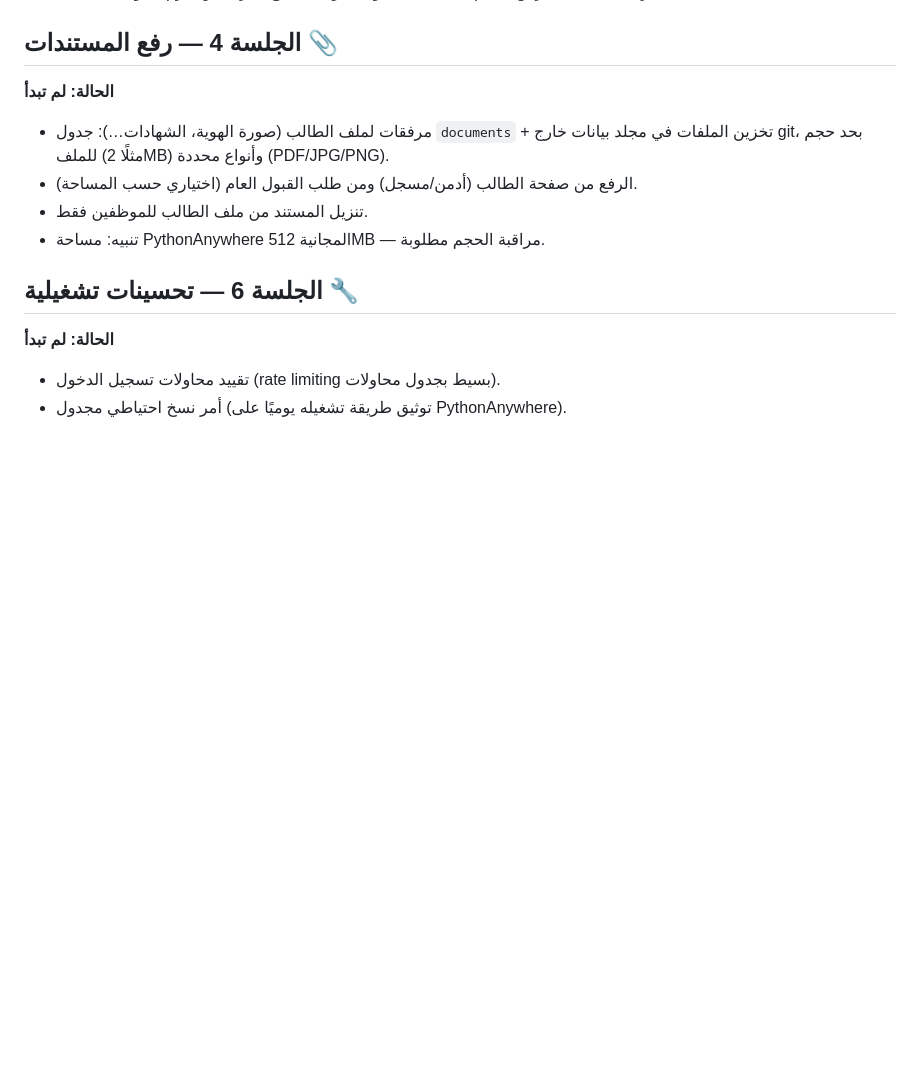
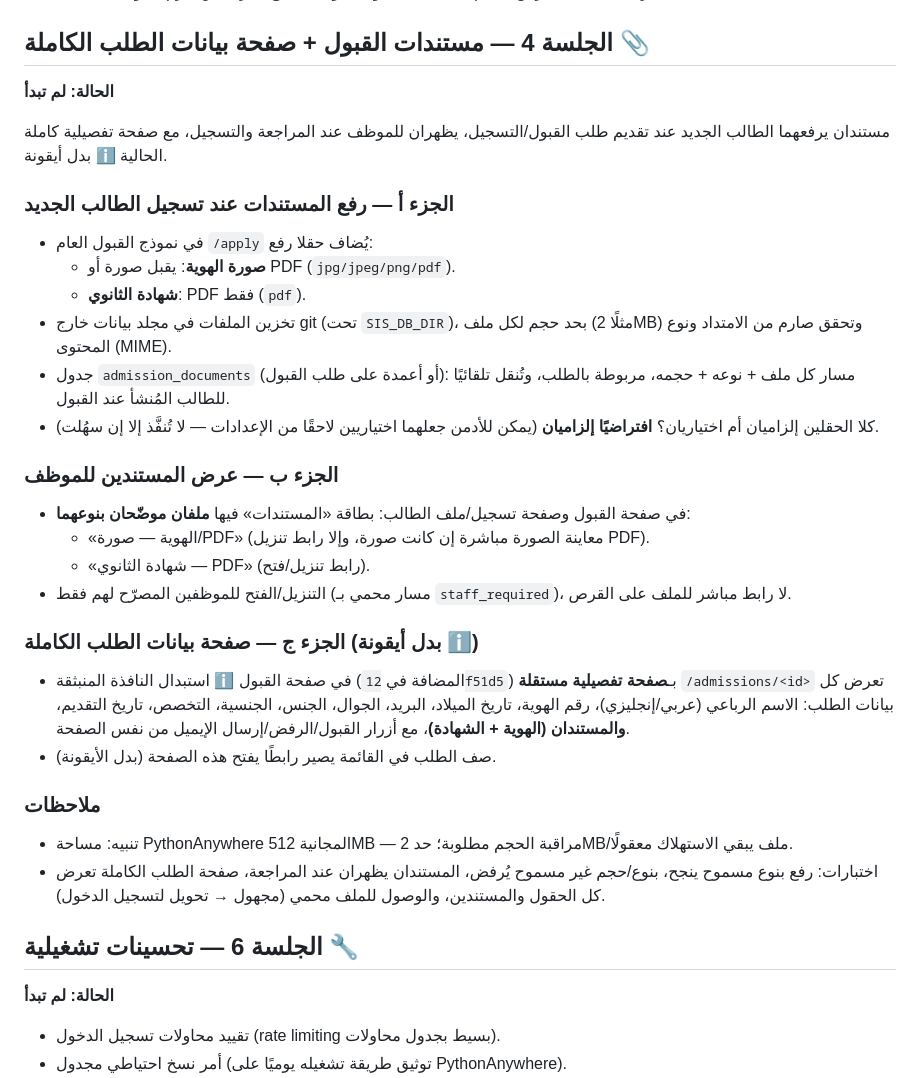
Before and after one commit to itsAlammar/sis-portal, a Markdown page: SESSIONS.md, the part around the change. Drawn GitHub-style; blank space fills up the shorter version.

Commit message:
SESSIONS.md: expand Session 4 — admission-time ID + high-school docs, full application detail page (replaces info popup)
Co-Authored-By: Claude Fable 5 <noreply@anthropic.com>
Claude-Session: https://claude.ai/code/session_012BRBmbAikwBgSKaxB6Gioo

```diff
--- a/SESSIONS.md
+++ b/SESSIONS.md
@@ -67,13 +67,32 @@
 - **المسوّدة التلقائية (المستوى ٣)**: زر «ولّد مسوّدة جدول» للأدمن — خوارزمية جشعة توزّع شعب الفصل على فترات زمنية معرّفة (مثلًا 08:00–09:00 …) متجنّبةً التعارضات الأساسية (معلم/قاعة)، وتترك ما تعذّر وضعه بلا موعد مع تنبيه ليُعدَّل يدويًا. لا تلمس شعبًا لها موعد مثبّت مسبقًا إلا بتأكيد.
 - اختبارات: كشف التعارض (معلم/قاعة/طالب)، والمسوّدة (لا تُنتج تعارضًا، وتحترم المواعيد المثبّتة).
 
-## الجلسة 4 — رفع المستندات 📎
+## الجلسة 4 — مستندات القبول + صفحة بيانات الطلب الكاملة 📎
 **الحالة: لم تبدأ**
 
-- مرفقات لملف الطالب (صورة الهوية، الشهادات…): جدول `documents` + تخزين الملفات في مجلد بيانات خارج git، بحد حجم للملف (مثلًا 2MB) وأنواع محددة (PDF/JPG/PNG).
-- الرفع من صفحة الطالب (أدمن/مسجل) ومن طلب القبول العام (اختياري حسب المساحة).
-- تنزيل المستند من ملف الطالب للموظفين فقط.
-- تنبيه: مساحة PythonAnywhere المجانية 512MB — مراقبة الحجم مطلوبة.
+مستندان يرفعهما الطالب الجديد عند تقديم طلب القبول/التسجيل، يظهران للموظف عند المراجعة والتسجيل، مع صفحة تفصيلية كاملة بدل أيقونة ℹ️ الحالية.
+
+### الجزء أ — رفع المستندات عند تسجيل الطالب الجديد
+- في نموذج القبول العام `/apply` يُضاف حقلا رفع:
+  - **صورة الهوية**: يقبل صورة أو PDF (`jpg/jpeg/png/pdf`).
+  - **شهادة الثانوي**: PDF فقط (`pdf`).
+- تخزين الملفات في مجلد بيانات خارج git (تحت `SIS_DB_DIR`)، بحد حجم لكل ملف (مثلًا 2MB) وتحقق صارم من الامتداد ونوع المحتوى (MIME).
+- جدول `admission_documents` (أو أعمدة على طلب القبول): مسار كل ملف + نوعه + حجمه، مربوطة بالطلب، وتُنقل تلقائيًا للطالب المُنشأ عند القبول.
+- كلا الحقلين إلزاميان أم اختياريان؟ **افتراضيًا إلزاميان** (يمكن للأدمن جعلهما اختياريين لاحقًا من الإعدادات — لا تُنفَّذ إلا إن سهُلت).
+
+### الجزء ب — عرض المستندين للموظف
+- في صفحة القبول وصفحة تسجيل/ملف الطالب: بطاقة «المستندات» فيها **ملفان موضّحان بنوعهما**:
+  - «الهوية — صورة/PDF» (معاينة الصورة مباشرة إن كانت صورة، وإلا رابط تنزيل PDF).
+  - «شهادة الثانوي — PDF» (رابط تنزيل/فتح).
+- التنزيل/الفتح للموظفين المصرّح لهم فقط (مسار محمي بـ `staff_required`)، لا رابط مباشر للملف على القرص.
+
+### الجزء ج — صفحة بيانات الطلب الكاملة (بدل أيقونة ℹ️)
+- استبدال النافذة المنبثقة ℹ️ في صفحة القبول (المضافة في `12f51d5`) بـ**صفحة تفصيلية مستقلة** `/admissions/<id>` تعرض كل بيانات الطلب: الاسم الرباعي (عربي/إنجليزي)، رقم الهوية، تاريخ الميلاد، البريد، الجوال، الجنس، الجنسية، التخصص، تاريخ التقديم، **والمستندان (الهوية + الشهادة)**، مع أزرار القبول/الرفض/إرسال الإيميل من نفس الصفحة.
+- صف الطلب في القائمة يصير رابطًا يفتح هذه الصفحة (بدل الأيقونة).
+
+### ملاحظات
+- تنبيه: مساحة PythonAnywhere المجانية 512MB — مراقبة الحجم مطلوبة؛ حد 2MB/ملف يبقي الاستهلاك معقولًا.
+- اختبارات: رفع بنوع مسموح ينجح، بنوع/حجم غير مسموح يُرفض، المستندان يظهران عند المراجعة، صفحة الطلب الكاملة تعرض كل الحقول والمستندين، والوصول للملف محمي (مجهول → تحويل لتسجيل الدخول).
 
 ## الجلسة 6 — تحسينات تشغيلية 🔧
 **الحالة: لم تبدأ**
```
